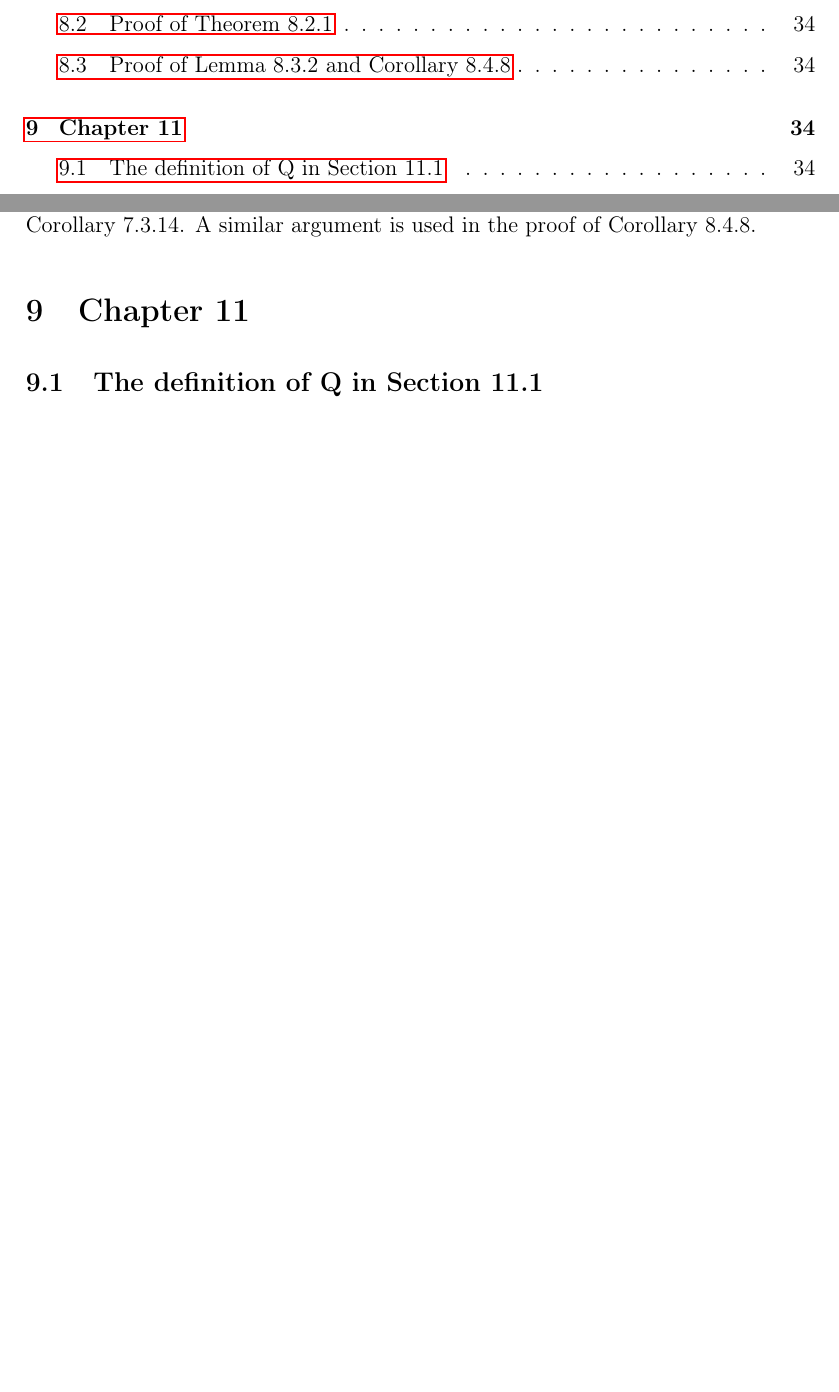
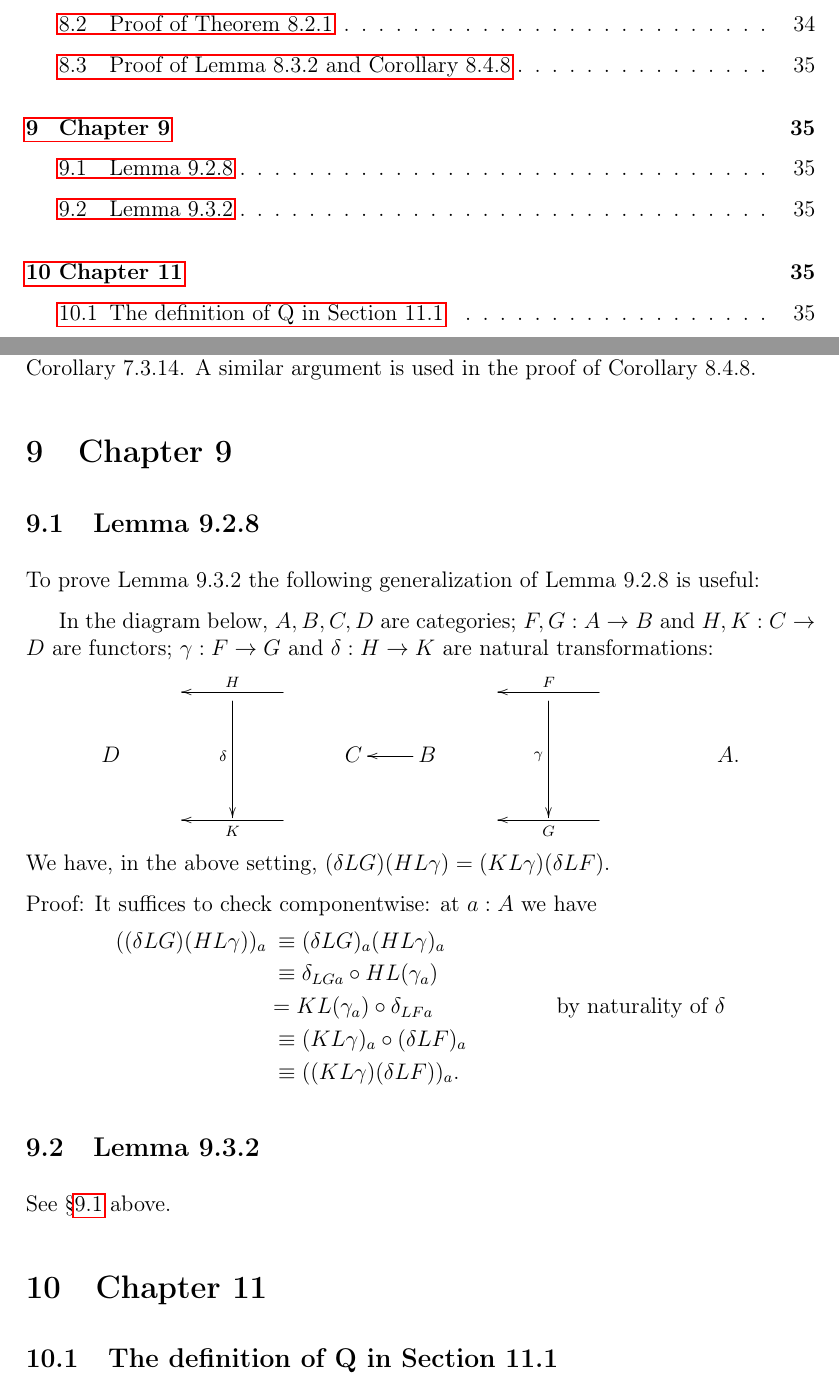
Before and after one commit to Pierre-Yves-Gaillard/HoTT_Reading_Notes, a LaTeX document (HoTT_Reading_Notes_a.tex): two parts of pages 4 and 34 of 35 before the commit and two parts of pages 4 and 35 of 36 after it, joined at a grey line, cut so that both start at the same text, the shorter picture padded with empty space. Compiled offline with pdfLaTeX.

Commit message:
Update HoTT_Reading_Notes_a.tex

```diff
--- a/HoTT_Reading_Notes_a.tex
+++ b/HoTT_Reading_Notes_a.tex
@@ -1610,7 +1610,42 @@ The equality $\lVert\lVert A\rVert_{n+1}\rVert_n=\lVert A\rVert_n$ follows from
 
 The equality $\lVert\Omega^k(A,a)\rVert_0=\Omega^k(\lVert(A,a)\rVert_k)$ in the proof of Lemma 8.3.2 follows from Corollary 7.3.14. A similar argument is used in the proof of Corollary 8.4.8.
 
-%%
+%%%
+
+\section{Chapter 9}
+
+%%
+
+\subsection{Lemma 9.2.8}\label{928}
+
+To prove Lemma 9.3.2 the following generalization of Lemma 9.2.8 is useful:
+
+In the diagram below, $A,B,C,D$ are categories; $F,G:A\to B$ and $H,K:C\to D$ are functors; $\gamma:F\to G$ and $\delta:H\to K$ are natural transformations:
+$$
+\xymatrix{
+&&\ar[dd]_\delta&\ar[ll]_H&&&&\ar[dd]_\gamma&\ar[ll]_F\\
+D&&&&C&B\ar[l]&&&&&A.\\
+&&&\ar[ll]^K&&&&&\ar[ll]^G}
+$$
+We have, in the above setting, $(\delta LG)(HL\gamma)=(KL\gamma)(\delta LF)$.
+
+\nn Proof: It suffices to check componentwise: at $a:A$ we have
+\begin{align*}
+((\delta LG)(HL\gamma))_a
+&\:\eq(\delta LG)_{a}(HL\gamma)_a\\
+&\:\eq\delta_{LGa}\circ HL(\gamma_a)\\
+&= KL(\gamma_a)\ci\delta_{LFa}&\text{by naturality of $\delta$}\\
+&\:\eq(KL\gamma)_a\ci(\delta LF)_a\\
+&\:\eq((KL\gamma)(\delta LF))_a.
+\end{align*}
+
+%%
+
+\subsection{Lemma 9.3.2}
+
+See \S\ref{928} above.
+
+%%%
 
 \section{Chapter 11}
 
```
